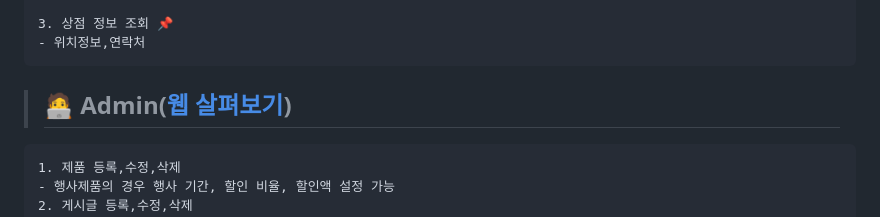
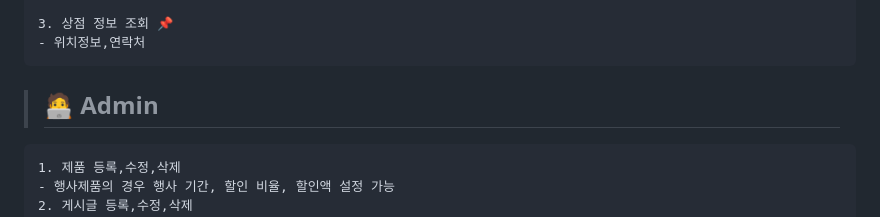
Before and after one commit to ssahn0806/KGCYD, a Markdown page: README.md, the part around the change. Drawn GitHub-style.

```diff
--- a/README.md
+++ b/README.md
@@ -41,7 +41,7 @@
     3. 상점 정보 조회 📌
     - 위치정보,연락처
 
-> ## 🧑‍💻 Admin([웹 살펴보기](https://kgcyd.store/))
+> ## 🧑‍💻 Admin
 
     1. 제품 등록,수정,삭제
     - 행사제품의 경우 행사 기간, 할인 비율, 할인액 설정 가능
```
